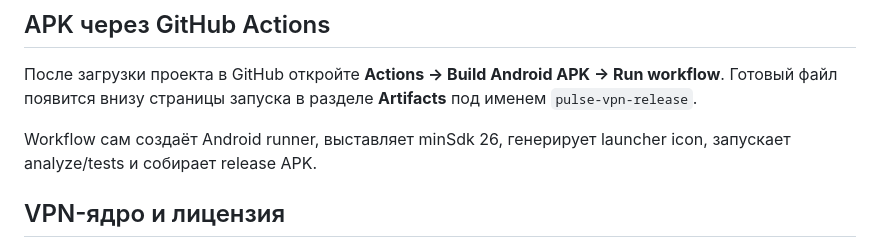
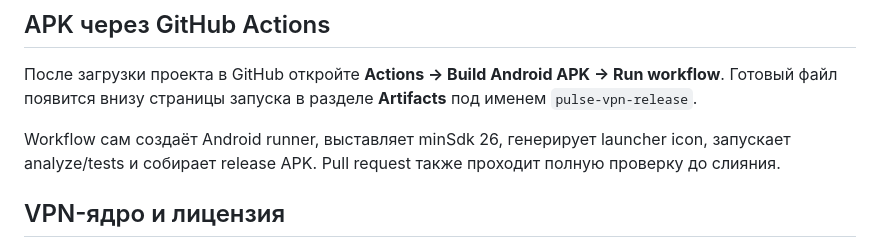
Before and after one commit to vonbom456-rgb/pulse-vpn, a Markdown page: README.md, the part around the change. GitHub-like rendering.

Commit message:
Document pull request build validation

```diff
--- a/README.md
+++ b/README.md
@@ -33,7 +33,7 @@ flutter run
 
 После загрузки проекта в GitHub откройте **Actions → Build Android APK → Run workflow**. Готовый файл появится внизу страницы запуска в разделе **Artifacts** под именем `pulse-vpn-release`.
 
-Workflow сам создаёт Android runner, выставляет minSdk 26, генерирует launcher icon, запускает analyze/tests и собирает release APK.
+Workflow сам создаёт Android runner, выставляет minSdk 26, генерирует launcher icon, запускает analyze/tests и собирает release APK. Pull request также проходит полную проверку до слияния.
 
 ## VPN-ядро и лицензия
 
```
